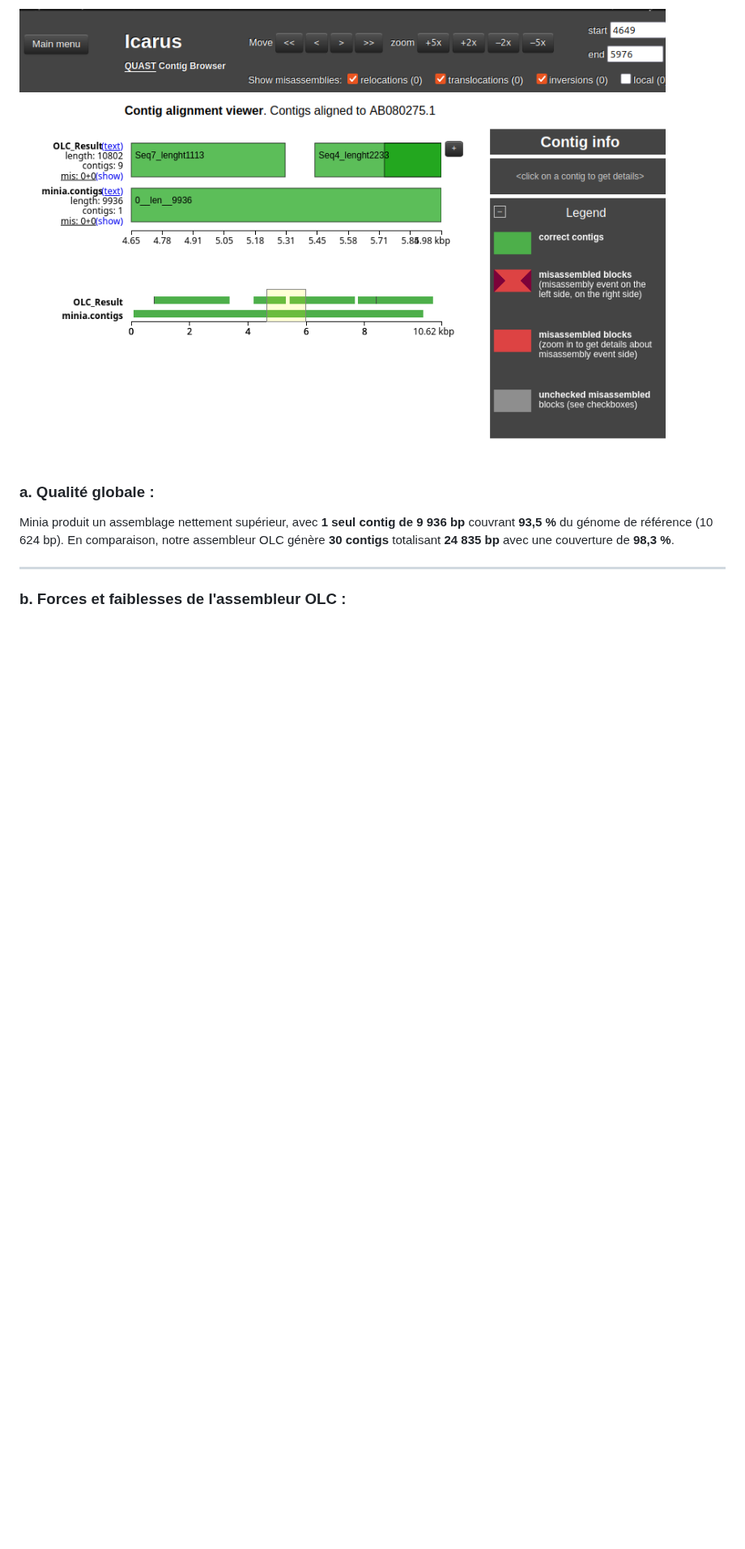
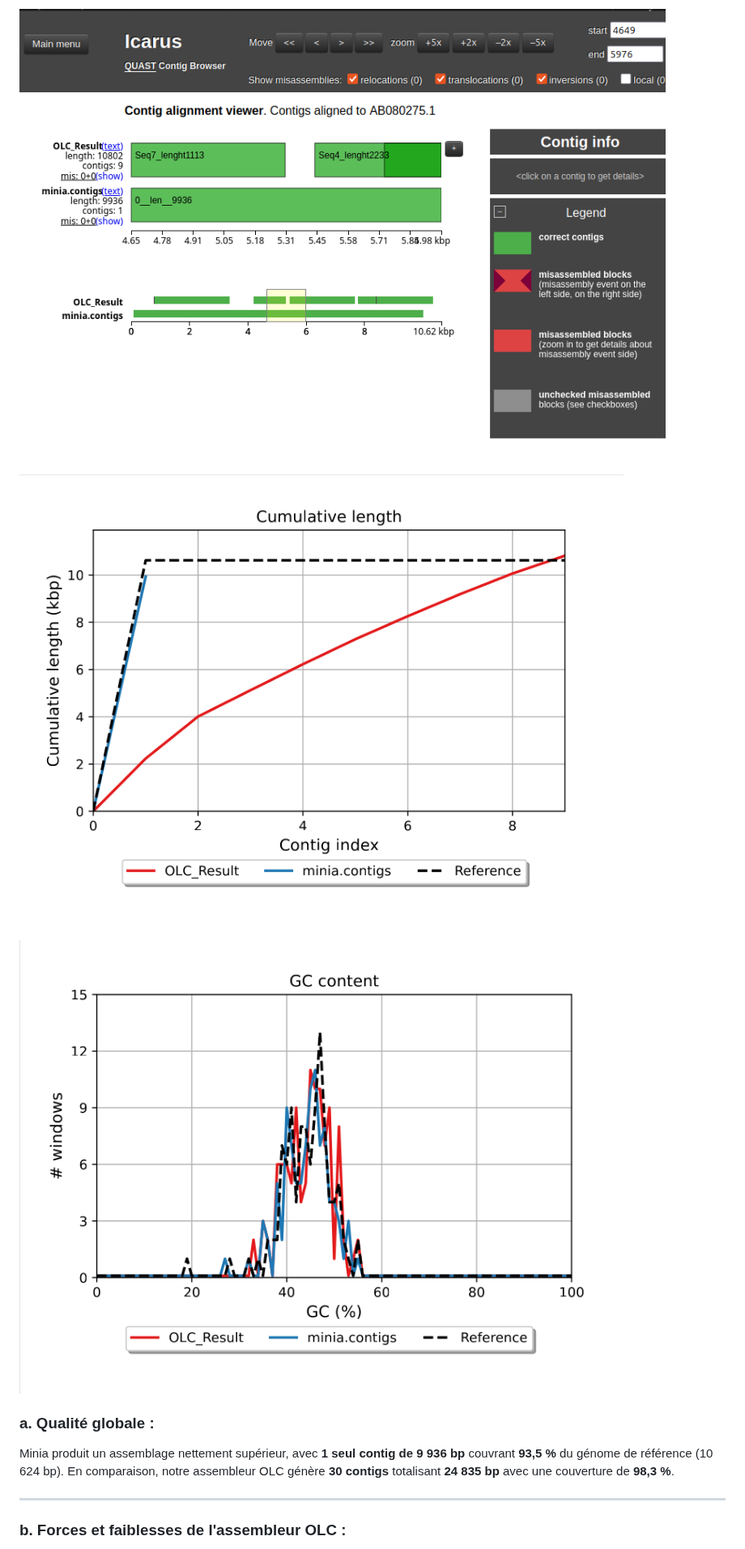
Before and after one commit to Hermine-K/Assembleur-, a Markdown page: README.md, the part around the change. Shown at 81% size. Rendered like a GitHub page; blank space fills up the shorter version.

```diff
--- a/README.md
+++ b/README.md
@@ -353,6 +353,10 @@ ci après les résultats de QUAST :
 
 ![Résultat QUAST](images/icarus.png)
 
+![Résultat QUAST](images/plot.png)
+
+![Résultat QUAST](images/GC.png)
+
 ### a. Qualité globale :
 
 Minia produit un assemblage nettement supérieur, avec **1 seul contig de 9 936 bp** couvrant **93,5 %** du génome de référence (10 624 bp). En comparaison, notre assembleur OLC génère **30 contigs** totalisant **24 835 bp** avec une couverture de **98,3 %**.
```
